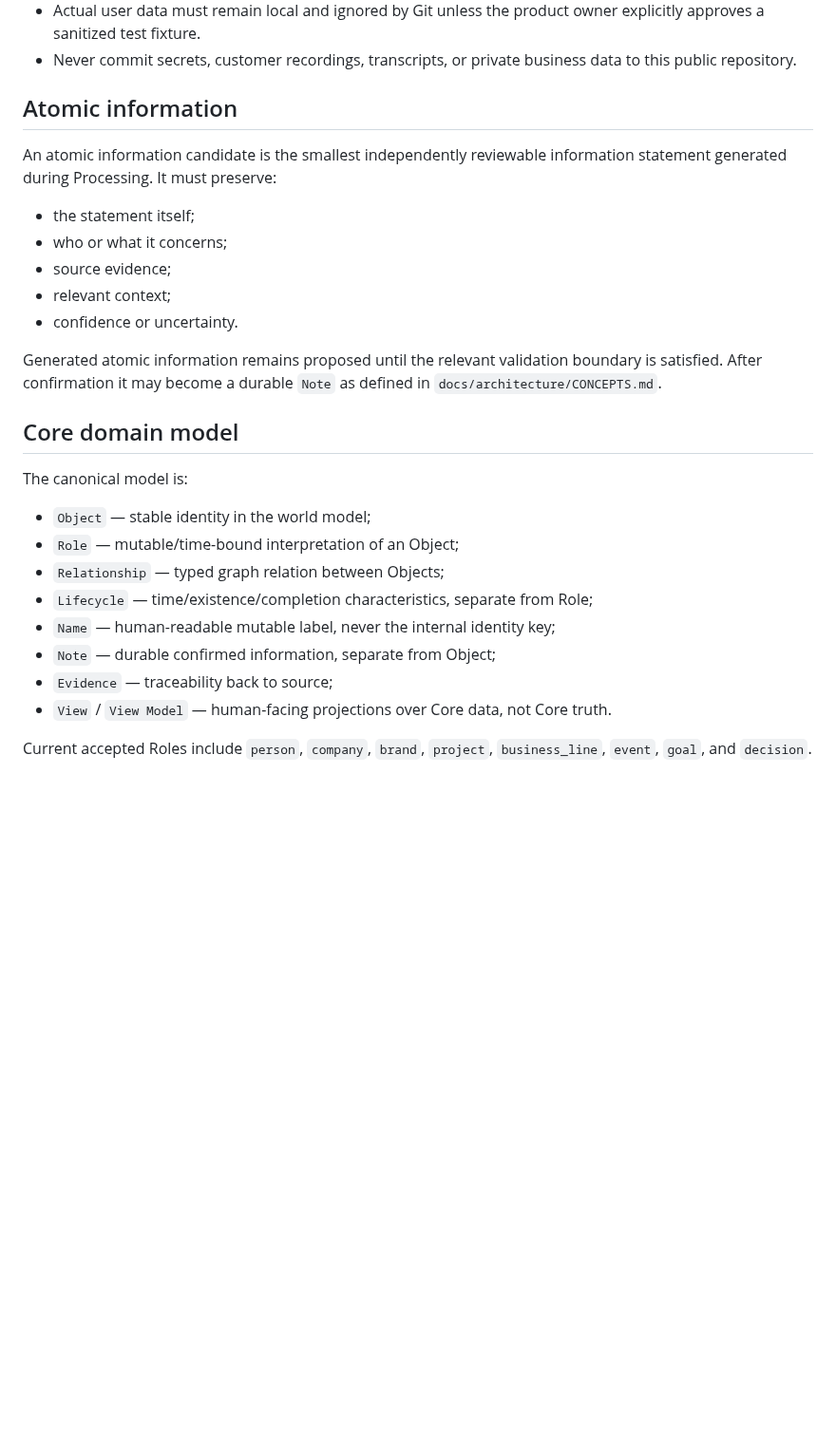
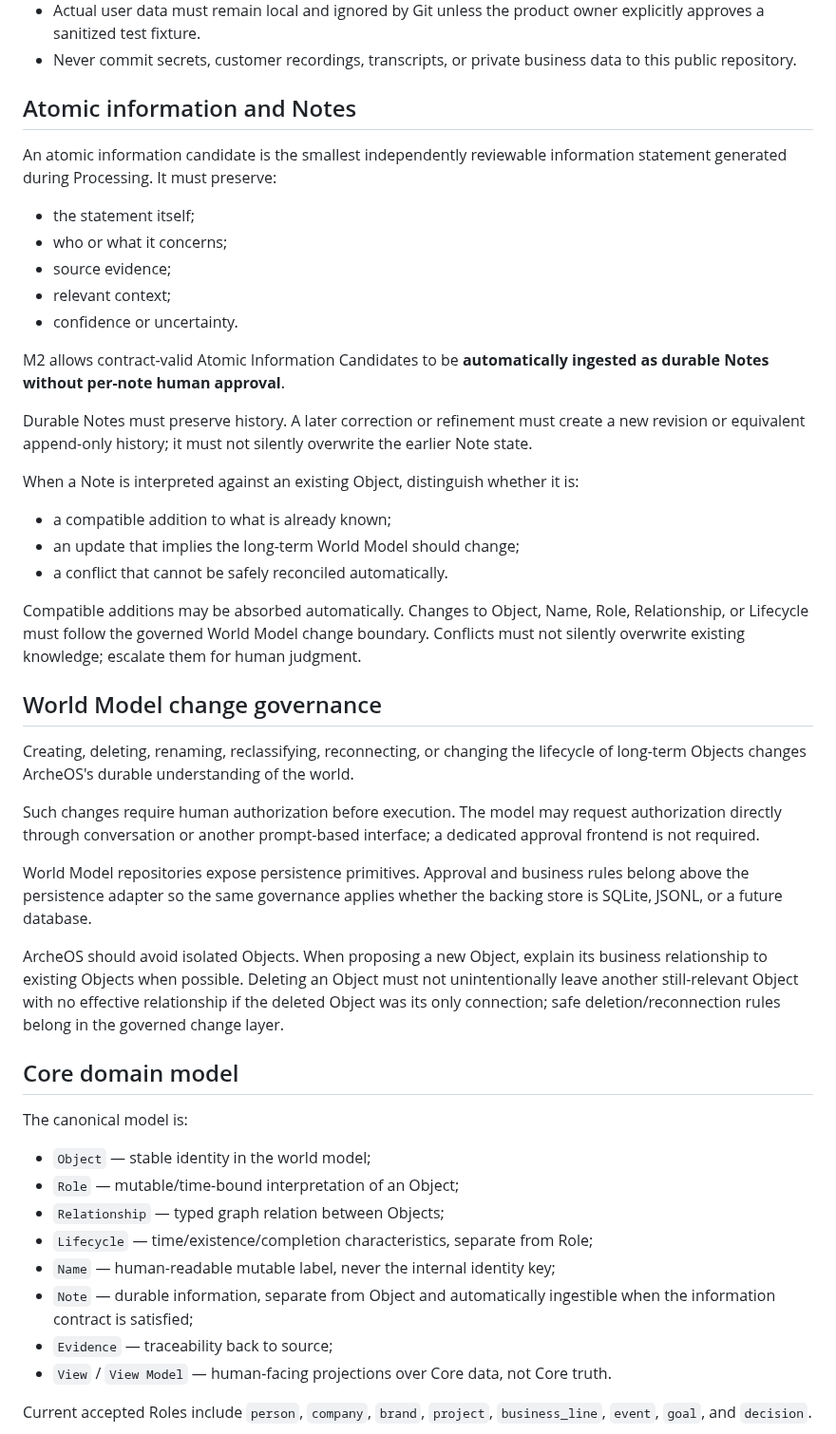
Before and after one commit to leevi2010-cursor/ArcheOS, a Markdown page: AGENTS.md, the part around one of its changes. Shown at 95% size. GitHub-like rendering; blank space fills up the shorter version.

```diff
--- a/AGENTS.md
+++ b/AGENTS.md
@@ -105,7 +105,7 @@ Every feature must implement or support a clearly identified part of this lifecy
 - Actual user data must remain local and ignored by Git unless the product owner explicitly approves a sanitized test fixture.
 - Never commit secrets, customer recordings, transcripts, or private business data to this public repository.
 
-## Atomic information
+## Atomic information and Notes
 
 An atomic information candidate is the smallest independently reviewable information statement generated during Processing. It must preserve:
 
@@ -115,7 +115,27 @@ An atomic information candidate is the smallest independently reviewable informa
 - relevant context;
 - confidence or uncertainty.
 
-Generated atomic information remains proposed until the relevant validation boundary is satisfied. After confirmation it may become a durable `Note` as defined in `docs/architecture/CONCEPTS.md`.
+M2 allows contract-valid Atomic Information Candidates to be **automatically ingested as durable Notes without per-note human approval**.
+
+Durable Notes must preserve history. A later correction or refinement must create a new revision or equivalent append-only history; it must not silently overwrite the earlier Note state.
+
+When a Note is interpreted against an existing Object, distinguish whether it is:
+
+- a compatible addition to what is already known;
+- an update that implies the long-term World Model should change;
+- a conflict that cannot be safely reconciled automatically.
+
+Compatible additions may be absorbed automatically. Changes to Object, Name, Role, Relationship, or Lifecycle must follow the governed World Model change boundary. Conflicts must not silently overwrite existing knowledge; escalate them for human judgment.
+
+## World Model change governance
+
+Creating, deleting, renaming, reclassifying, reconnecting, or changing the lifecycle of long-term Objects changes ArcheOS's durable understanding of the world.
+
+Such changes require human authorization before execution. The model may request authorization directly through conversation or another prompt-based interface; a dedicated approval frontend is not required.
+
+World Model repositories expose persistence primitives. Approval and business rules belong above the persistence adapter so the same governance applies whether the backing store is SQLite, JSONL, or a future database.
+
+ArcheOS should avoid isolated Objects. When proposing a new Object, explain its business relationship to existing Objects when possible. Deleting an Object must not unintentionally leave another still-relevant Object with no effective relationship if the deleted Object was its only connection; safe deletion/reconnection rules belong in the governed change layer.
 
 ## Core domain model
 
@@ -126,7 +146,7 @@ The canonical model is:
 - `Relationship` — typed graph relation between Objects;
 - `Lifecycle` — time/existence/completion characteristics, separate from Role;
 - `Name` — human-readable mutable label, never the internal identity key;
-- `Note` — durable confirmed information, separate from Object;
+- `Note` — durable information, separate from Object and automatically ingestible when the information contract is satisfied;
 - `Evidence` — traceability back to source;
 - `View` / `View Model` — human-facing projections over Core data, not Core truth.
 
```
Also changed, not shown: other parts of AGENTS.md (+42 -0 lines).
